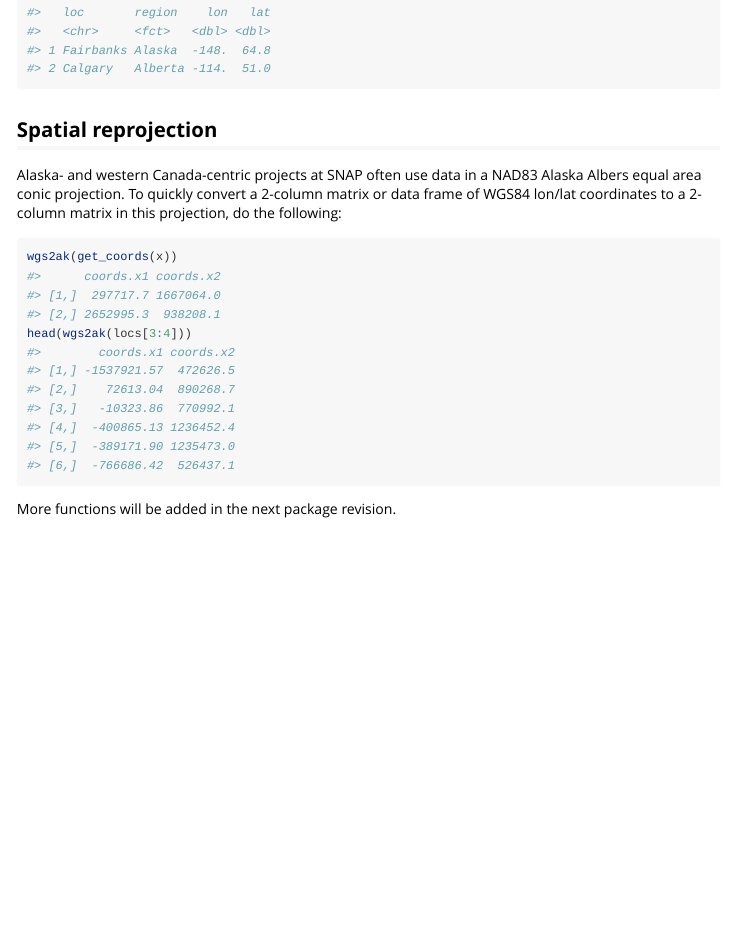
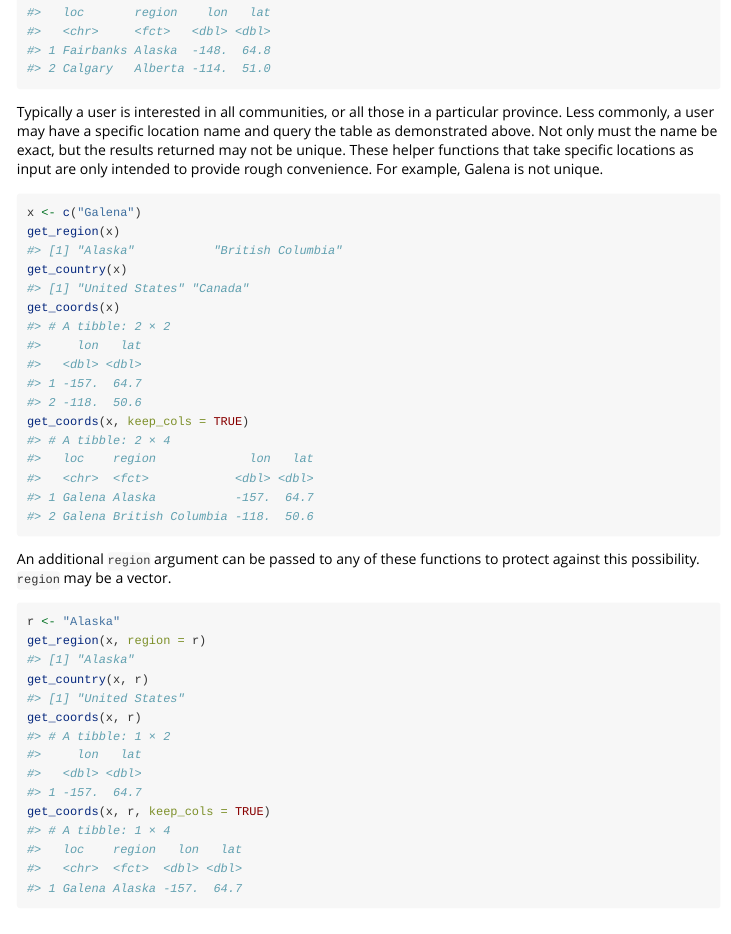
Before and after one commit to leonawicz/snaplocs, an R Markdown document (vignettes/snaplocs.Rmd): the page in a window 1100 px wide, from 1320 px down. Rendered offline with R 4.5, knitr and Pandoc, with nearby package versions; common packages that the code uses without loading them are loaded.

Commit message:
Add subsection to vignette on non-unique location names.

````diff
--- a/vignettes/snaplocs.Rmd
+++ b/vignettes/snaplocs.Rmd
@@ -50,6 +50,31 @@ get_coords(x)
 get_coords(x, keep_cols = TRUE)
 ```
 
+Typically a user is interested in all communities, or all those in a particular province.
+Less commonly, a user may have a specific location name and query the table as demonstrated above.
+Not only must the name be exact, but the results returned may not be unique.
+These helper functions that take specific locations as input are only intended to provide rough convenience.
+For example, Galena is not unique.
+
+```{r helpers3}
+x <- c("Galena")
+get_region(x)
+get_country(x)
+get_coords(x)
+get_coords(x, keep_cols = TRUE)
+```
+
+An additional `region` argument can be passed to any of these functions to protect against this possibility.
+`region` may be a vector.
+
+```{r helpers4}
+r <- "Alaska"
+get_region(x, region = r)
+get_country(x, r)
+get_coords(x, r)
+get_coords(x, r, keep_cols = TRUE)
+```
+
 ## Spatial reprojection
 
 Alaska- and western Canada-centric projects at SNAP often use data in a NAD83 Alaska Albers equal area conic projection.
````
